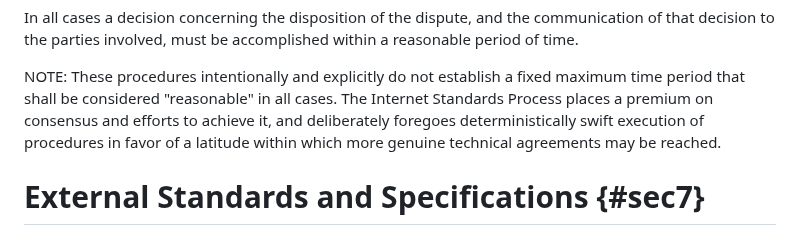
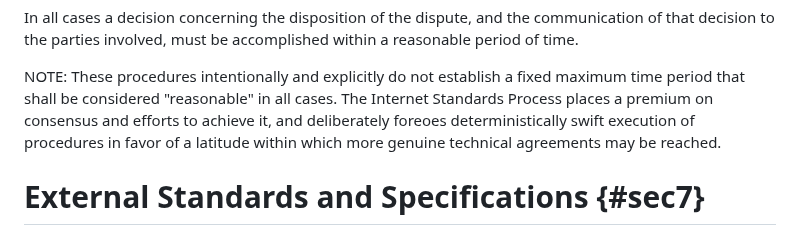
Before and after one commit to richsalz/draft-rsalz-2026bis, a Markdown page: draft-rsalz-2026bis.md, the part around the change. Drawn GitHub-style.

Commit message:
Fix typo reported by errata 3014

```diff
--- a/draft-rsalz-2026bis.md
+++ b/draft-rsalz-2026bis.md
@@ -1129,7 +1129,7 @@ NOTE: These procedures intentionally and explicitly do not
 establish a fixed maximum time period that shall be considered
 "reasonable" in all cases. The Internet Standards Process places a
 premium on consensus and efforts to achieve it, and deliberately
-foregoes deterministically swift execution of procedures in favor of
+foreoes deterministically swift execution of procedures in favor of
 a latitude within which more genuine technical agreements may be
 reached.
 
```
